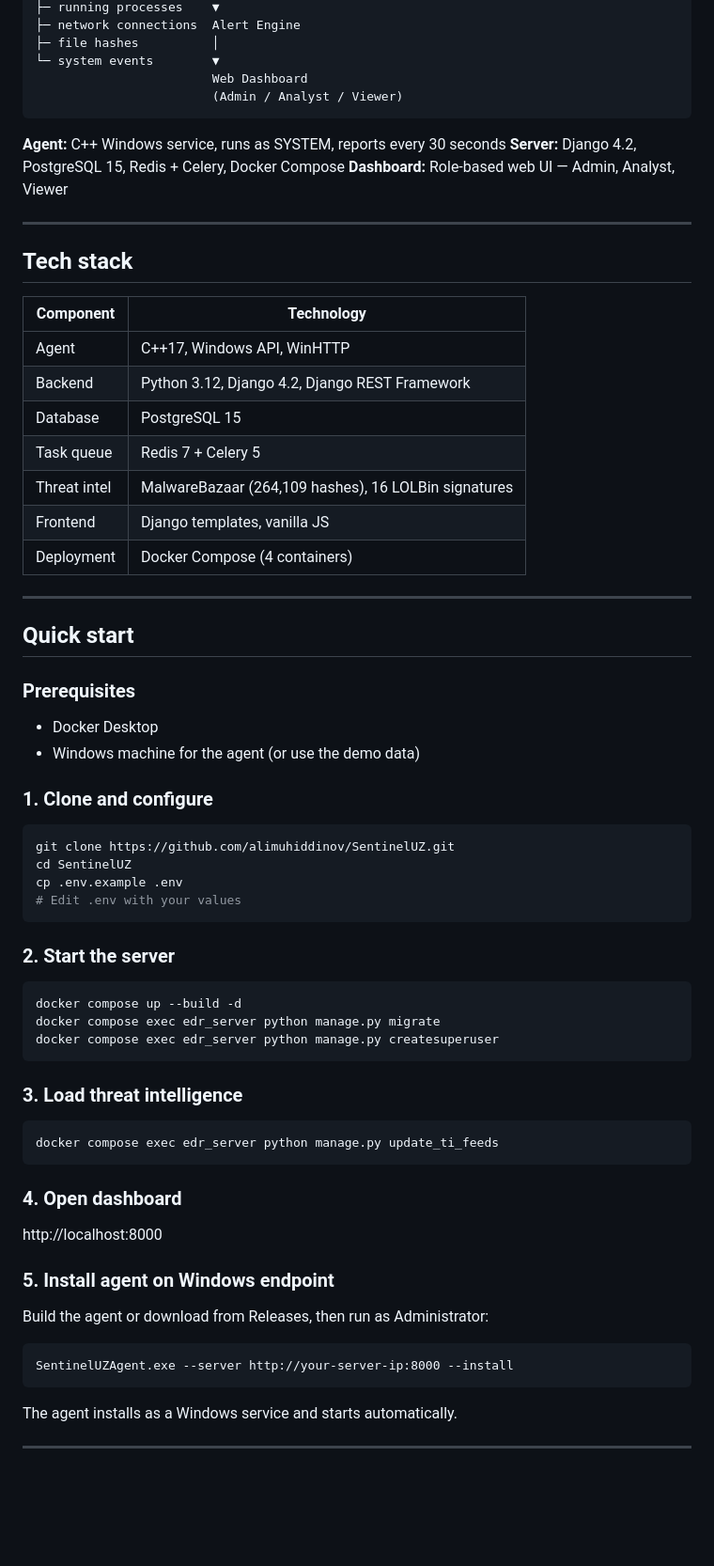
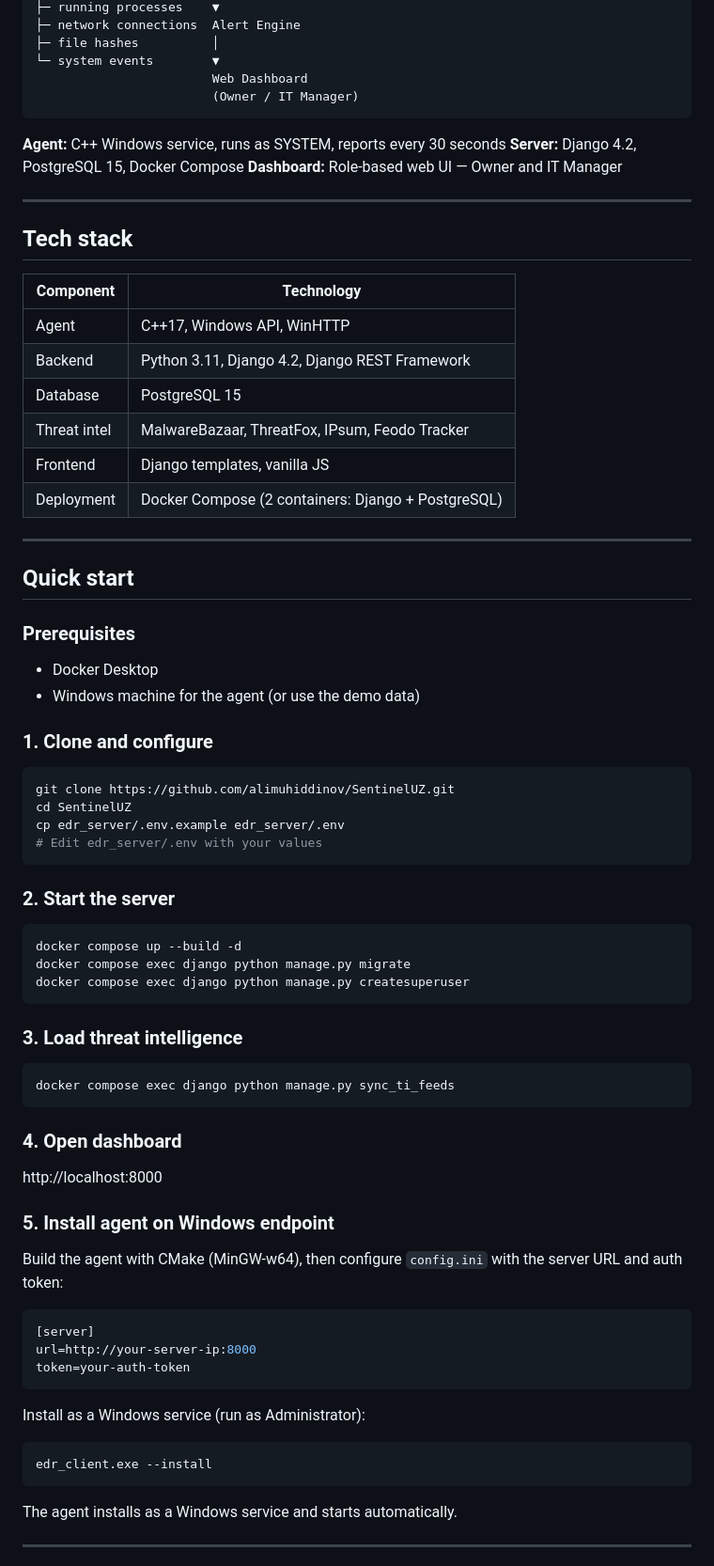
Before and after one commit to alimuhiddinov/SentinelUZ, a Markdown page: README.md, the part around one of its changes. Shown at 94% size. GitHub-like rendering; blank space fills up the shorter version.

````diff
--- a/README.md
+++ b/README.md
@@ -54,12 +54,12 @@ SentinelUZ Agent    ───►  REST API  ──►  PostgreSQL
 ├─ file hashes          │
 └─ system events        ▼
                         Web Dashboard
-                        (Admin / Analyst / Viewer)
+                        (Owner / IT Manager)
 ```
 
 **Agent:** C++ Windows service, runs as SYSTEM, reports every 30 seconds
-**Server:** Django 4.2, PostgreSQL 15, Redis + Celery, Docker Compose
-**Dashboard:** Role-based web UI — Admin, Analyst, Viewer
+**Server:** Django 4.2, PostgreSQL 15, Docker Compose
+**Dashboard:** Role-based web UI — Owner and IT Manager
 
 ---
 
@@ -68,12 +68,11 @@ SentinelUZ Agent    ───►  REST API  ──►  PostgreSQL
 | Component | Technology |
 |---|---|
 | Agent | C++17, Windows API, WinHTTP |
-| Backend | Python 3.12, Django 4.2, Django REST Framework |
+| Backend | Python 3.11, Django 4.2, Django REST Framework |
 | Database | PostgreSQL 15 |
-| Task queue | Redis 7 + Celery 5 |
-| Threat intel | MalwareBazaar (264,109 hashes), 16 LOLBin signatures |
+| Threat intel | MalwareBazaar, ThreatFox, IPsum, Feodo Tracker |
 | Frontend | Django templates, vanilla JS |
-| Deployment | Docker Compose (4 containers) |
+| Deployment | Docker Compose (2 containers: Django + PostgreSQL) |
 
 ---
 
@@ -88,22 +87,22 @@ SentinelUZ Agent    ───►  REST API  ──►  PostgreSQL
 ```bash
 git clone https://github.com/alimuhiddinov/SentinelUZ.git
 cd SentinelUZ
-cp .env.example .env
-# Edit .env with your values
+cp edr_server/.env.example edr_server/.env
+# Edit edr_server/.env with your values
 ```
 
 ### 2. Start the server
 
 ```bash
 docker compose up --build -d
-docker compose exec edr_server python manage.py migrate
-docker compose exec edr_server python manage.py createsuperuser
+docker compose exec django python manage.py migrate
+docker compose exec django python manage.py createsuperuser
 ```
 
 ### 3. Load threat intelligence
 
 ```bash
-docker compose exec edr_server python manage.py update_ti_feeds
+docker compose exec django python manage.py sync_ti_feeds
 ```
 
 ### 4. Open dashboard
@@ -111,9 +110,17 @@ http://localhost:8000
 
 ### 5. Install agent on Windows endpoint
 
-Build the agent or download from Releases, then run as Administrator:
+Build the agent with CMake (MinGW-w64), then configure `config.ini` with the server URL and auth token:
+
+```ini
+[server]
+url=http://your-server-ip:8000
+token=your-auth-token
 ```
-SentinelUZAgent.exe --server http://your-server-ip:8000 --install
+
+Install as a Windows service (run as Administrator):
+```
+edr_client.exe --install
 ```
 
 The agent installs as a Windows service and starts automatically.
````
Also changed, not shown: other parts of README.md (+41 -35 lines).
